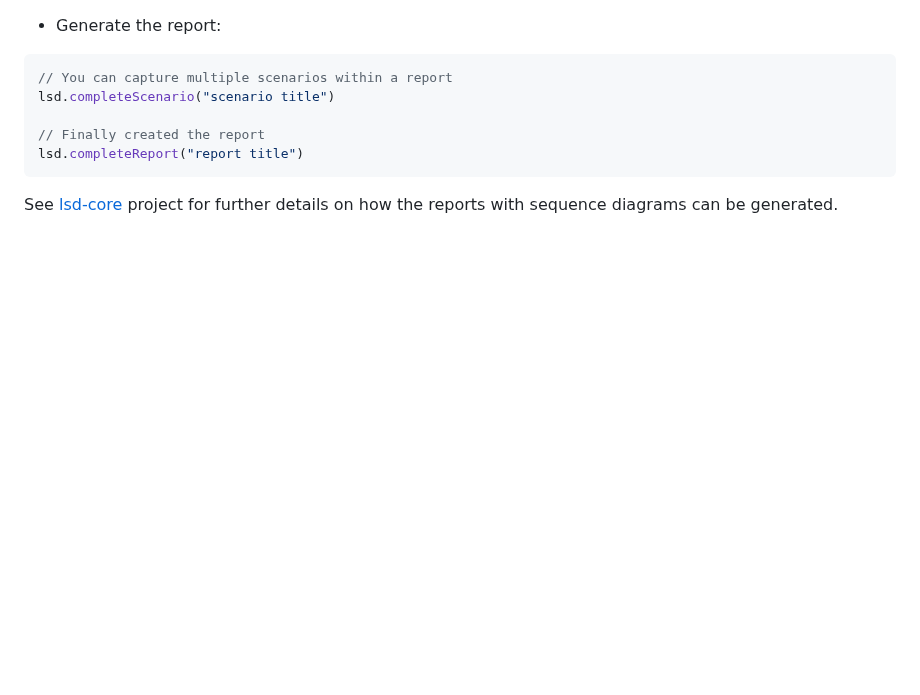
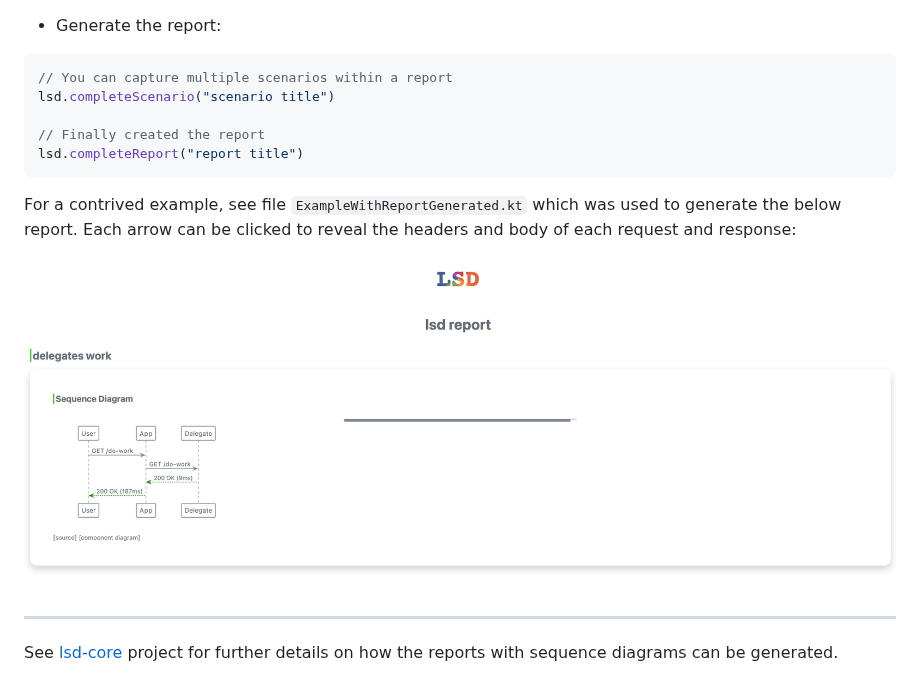
Before and after one commit to lsd-consulting/lsd-interceptors-http4k, a Markdown page: README.md, the part around one of its changes. Drawn GitHub-style; pictures changed too: docs/example.png (added); blank space fills up the shorter version.

Commit message:
chore: add example image to README

````diff
--- a/README.md
+++ b/README.md
@@ -48,4 +49,9 @@ lsd.completeScenario("scenario title")
 lsd.completeReport("report title")
 ```
 
+For a contrived example, see file `ExampleWithReportGenerated.kt` which was used to generate the below report. Each arrow can be clicked to reveal the headers and body of each request and response:
+
+![example.png](docs%2Fexample.png)
+
+---
 See  [lsd-core](https://github.com/lsd-consulting/lsd-core) project for further details on how the reports with sequence diagrams can be generated.
````
Also changed, not shown: other parts of README.md (+1 -0 lines), 1 other file.
